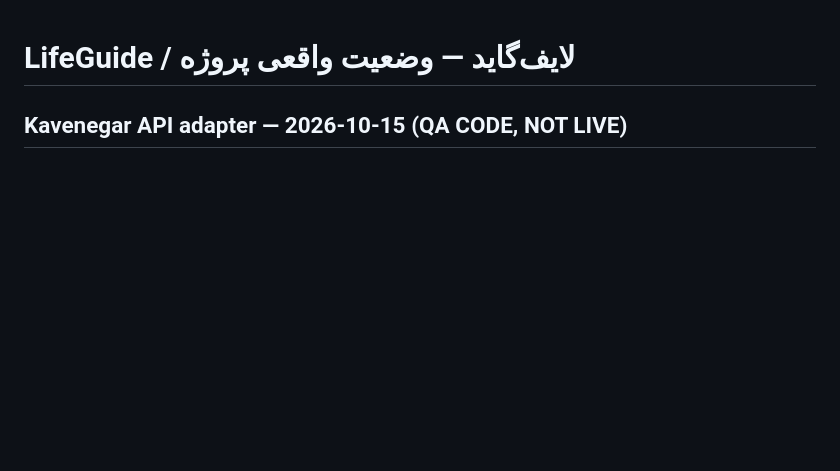
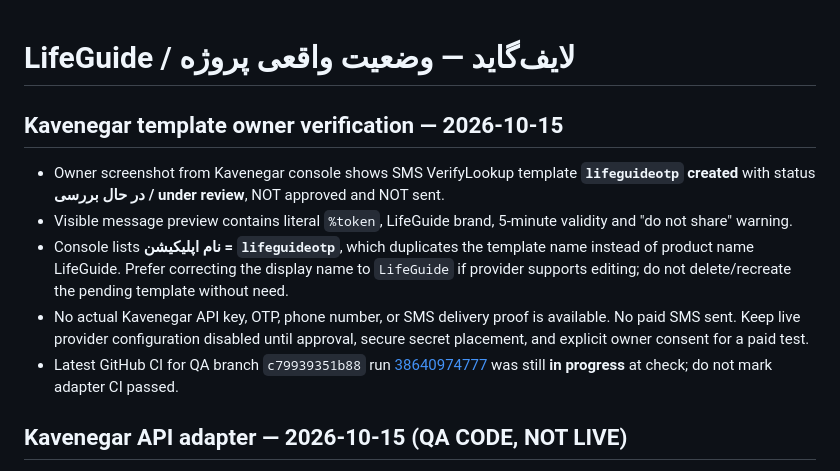
Before and after one commit to davoodmehraban89/LifeMate, a Markdown page: PROJECT_STATE.md, the part around the change. Drawn GitHub-style; blank space fills up the shorter version.

Commit message:
docs: capture Kavenegar template under-review state, keep SMS disabled

```diff
--- a/PROJECT_STATE.md
+++ b/PROJECT_STATE.md
@@ -1,4 +1,12 @@
 # LifeGuide / لایف‌گاید — وضعیت واقعی پروژه
+
+## Kavenegar template owner verification — 2026-10-15
+
+- Owner screenshot from Kavenegar console shows SMS VerifyLookup template **`lifeguideotp` created** with status **در حال بررسی / under review**, NOT approved and NOT sent.
+- Visible message preview contains literal `%token`, LifeGuide brand, 5-minute validity and "do not share" warning.
+- Console lists **نام اپلیکیشن = `lifeguideotp`**, which duplicates the template name instead of product name LifeGuide. Prefer correcting the display name to `LifeGuide` if provider supports editing; do not delete/recreate the pending template without need.
+- No actual Kavenegar API key, OTP, phone number, or SMS delivery proof is available. No paid SMS sent. Keep live provider configuration disabled until approval, secure secret placement, and explicit owner consent for a paid test.
+- Latest GitHub CI for QA branch `c79939351b88` run [38640974777](https://github.com/davoodmehraban89/LifeMate/actions/runs/38640974777) was still **in progress** at check; do not mark adapter CI passed.
 
 ## Kavenegar API adapter — 2026-10-15 (QA CODE, NOT LIVE)
 
```
